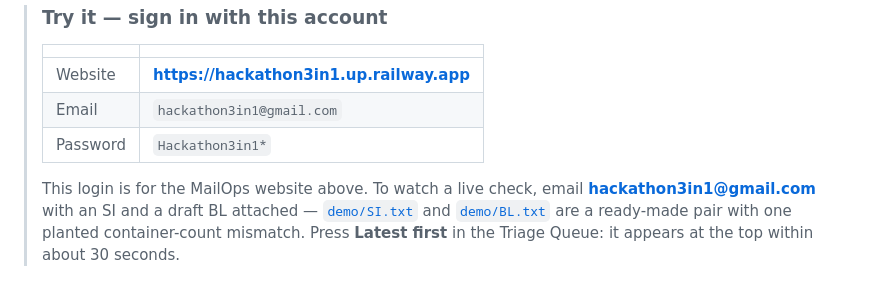
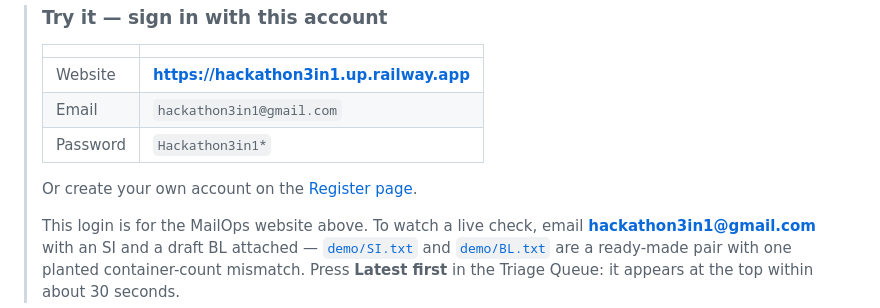
Before and after one commit to Jessechuo/hackathon3in1, a Markdown page: README.md, the part around the change. GitHub-like rendering; blank space fills up the shorter version.

Commit message:
docs: README - or create your own account on the Register page

```diff
--- a/README.md
+++ b/README.md
@@ -10,6 +10,9 @@ send it a real email at **hackathon3in1@gmail.com** and watch it get triaged
 > | Website | **https://hackathon3in1.up.railway.app** |
 > | Email | `hackathon3in1@gmail.com` |
 > | Password | `Hackathon3in1*` |
+>
+> Or create your own account on the
+> [Register page](https://hackathon3in1.up.railway.app/register).
 >
 > This login is for the MailOps website above. To watch a live check, email
 > **hackathon3in1@gmail.com** with an SI and a draft BL attached —
```
